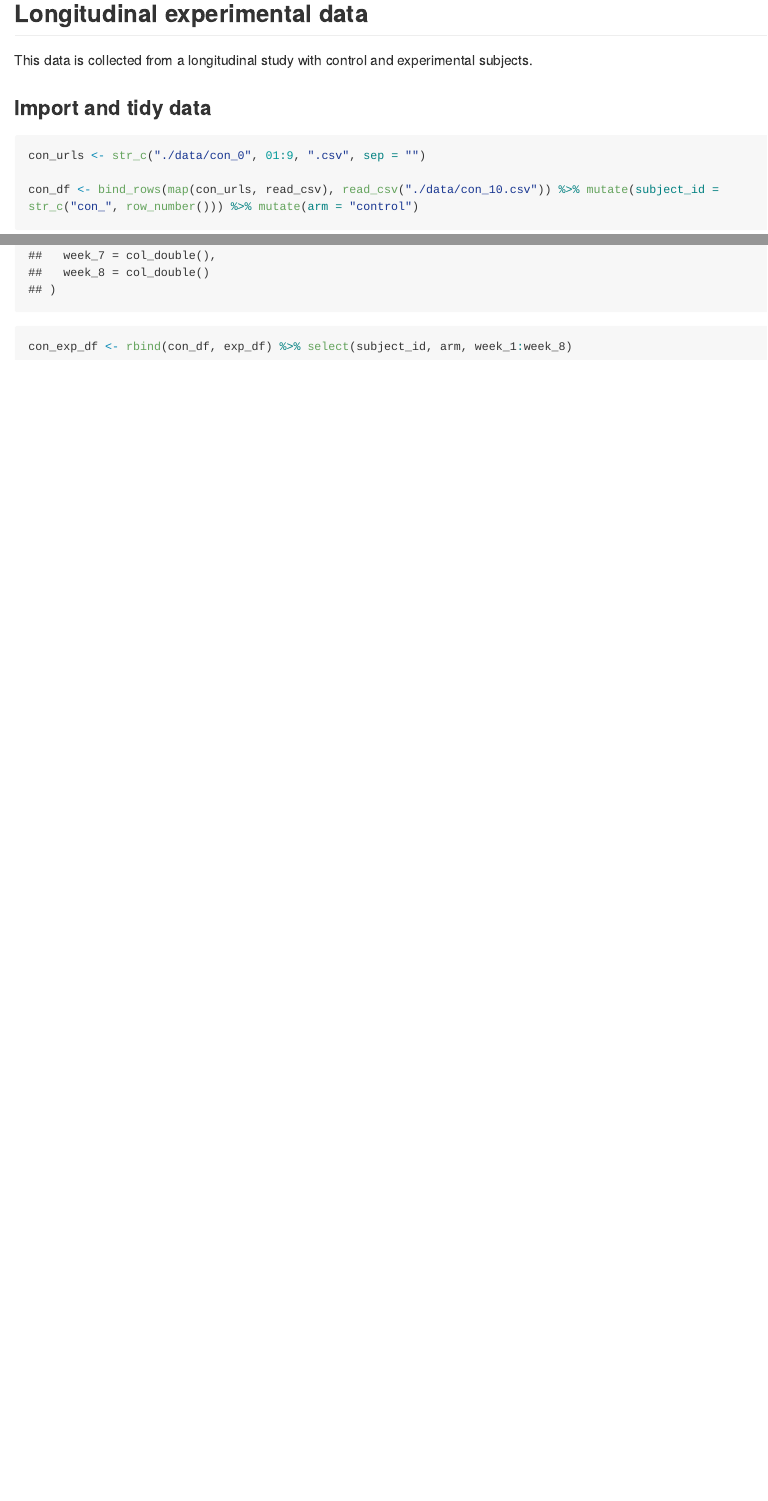
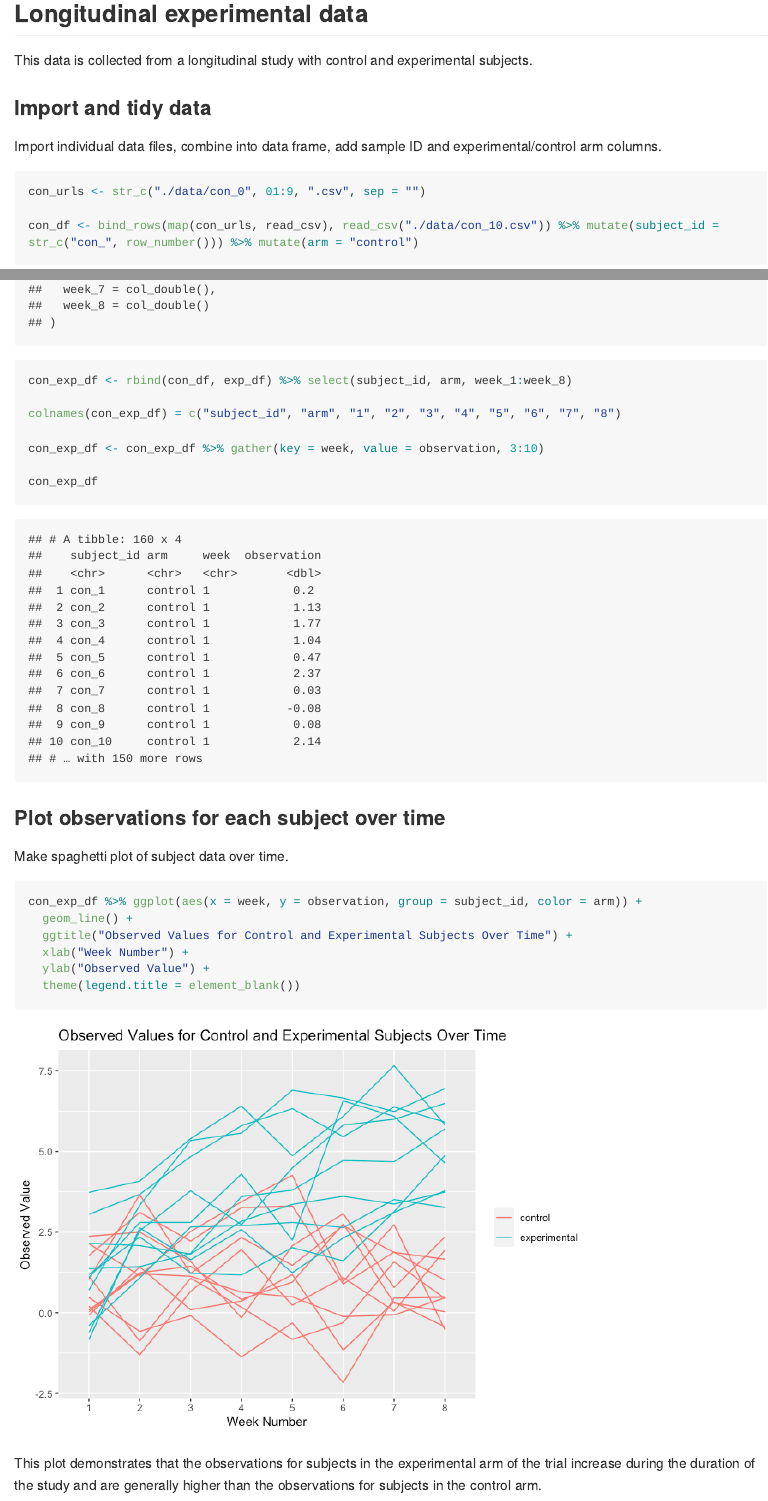
Before and after one commit to jopetrescu/p8105_hw5_jp3665, an R Markdown document (p8105_hw5_jp3665.rmd): the page in a window 1100 px wide, from 4590 px down, and a second part further down, joined at a grey line. The pictures show the output file p8105_hw5_jp3665.md that the author committed with the source, drawn offline in the style of GitHub; long lines of code are wrapped.

Commit message:
spaghetti plot for longitudinal study

````diff
--- a/p8105_hw5_jp3665.rmd
+++ b/p8105_hw5_jp3665.rmd
@@ -105,6 +105,8 @@ This data is collected from a longitudinal study with control and experimental s
 
 ### Import and tidy data
 
+Import individual data files, combine into data frame, add sample ID and experimental/control arm columns.
+
 ```{r}
 
 con_urls <- str_c("./data/con_0", 01:9, ".csv", sep = "")
@@ -117,4 +119,27 @@ exp_df <- bind_rows(map(exp_urls, read_csv), read_csv("./data/exp_10.csv")) %>%
 
 con_exp_df <- rbind(con_df, exp_df) %>% select(subject_id, arm, week_1:week_8)
 
+colnames(con_exp_df) = c("subject_id", "arm", "1", "2", "3", "4", "5", "6", "7", "8")
+
+con_exp_df <- con_exp_df %>% gather(key = week, value = observation, 3:10)
+
+con_exp_df
+
 ```
+
+### Plot observations for each subject over time
+
+Make spaghetti plot of subject data over time.
+
+```{r}
+
+con_exp_df %>% ggplot(aes(x = week, y = observation, group = subject_id, color = arm)) +
+  geom_line() +
+  ggtitle("Observed Values for Control and Experimental Subjects Over Time") +
+  xlab("Week Number") +
+  ylab("Observed Value") +
+  theme(legend.title = element_blank())
+
+```
+
+This plot demonstrates that the observations for subjects in the experimental arm of the trial increase during the duration of the study and are generally higher than the observations for subjects in the control arm.
````
Also changed, not shown: p8105_hw5_jp3665.md, p8105_hw5_jp3665_files/figure-gfm/unnamed-chunk-7-1.png (added).
